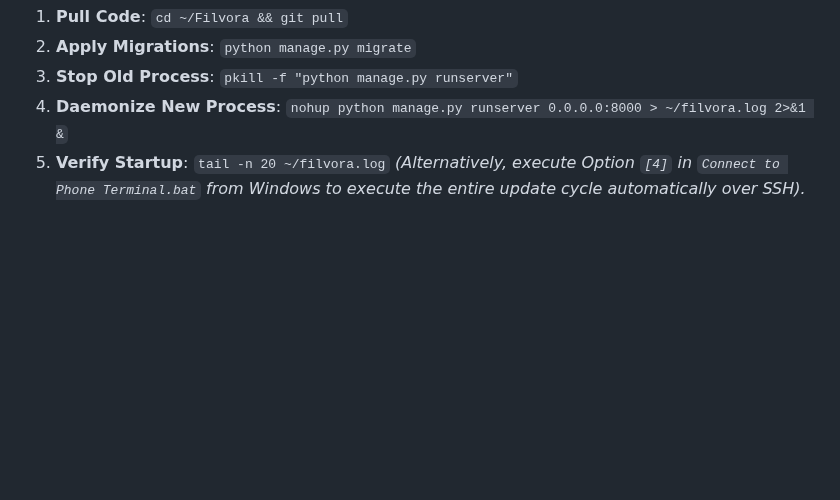
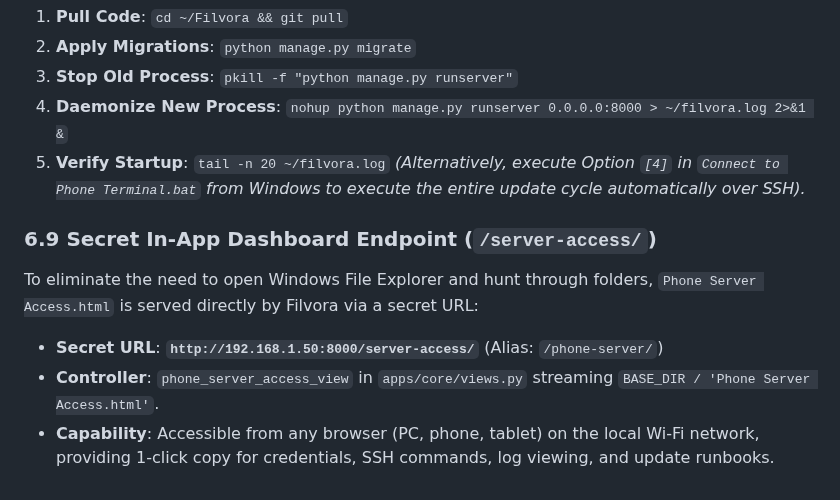
Before and after one commit to omtiwari17/Filvora, a Markdown page: agents.md, the part around the change. Rendered like a GitHub page; blank space fills up the shorter version.

Commit message:
docs: document /server-access/ secret endpoint in AGENTS.md

```diff
--- a/agents.md
+++ b/agents.md
@@ -601,3 +601,9 @@ Whenever changes are pushed to GitHub from the PC, update the phone server using
 4. **Daemonize New Process**: `nohup python manage.py runserver 0.0.0.0:8000 > ~/filvora.log 2>&1 &`
 5. **Verify Startup**: `tail -n 20 ~/filvora.log`
 *(Alternatively, execute Option `[4]` in `Connect to Phone Terminal.bat` from Windows to execute the entire update cycle automatically over SSH).*
+
+### 6.9 Secret In-App Dashboard Endpoint (`/server-access/`)
+To eliminate the need to open Windows File Explorer and hunt through folders, `Phone Server Access.html` is served directly by Filvora via a secret URL:
+- **Secret URL**: **`http://192.168.1.50:8000/server-access/`** (Alias: `/phone-server/`)
+- **Controller**: `phone_server_access_view` in `apps/core/views.py` streaming `BASE_DIR / 'Phone Server Access.html'`.
+- **Capability**: Accessible from any browser (PC, phone, tablet) on the local Wi-Fi network, providing 1-click copy for credentials, SSH commands, log viewing, and update runbooks.
```
